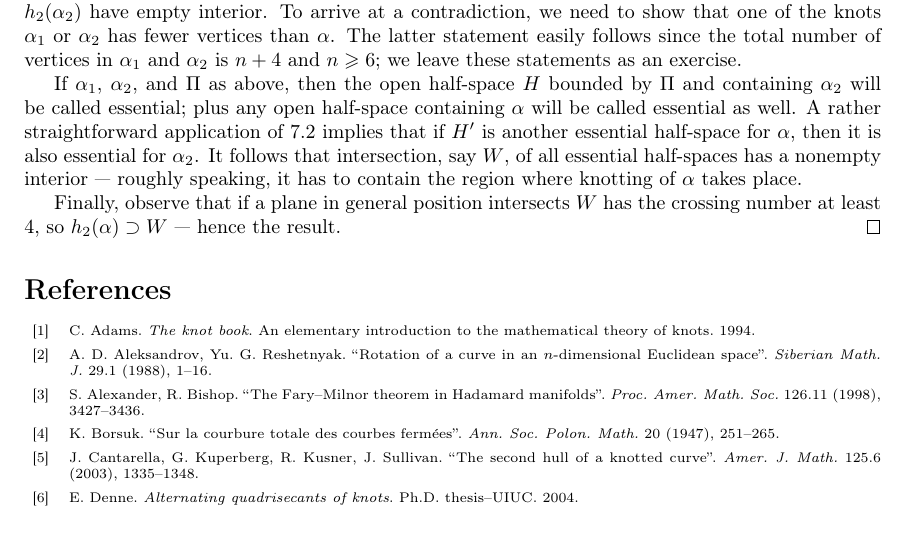
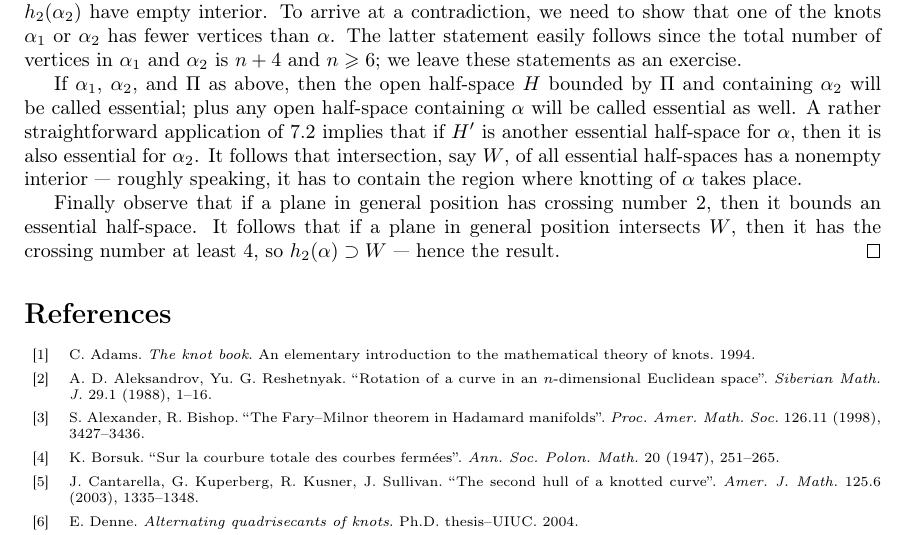
Before and after one commit to anton-petrunin/fary-milnor, a LaTeX document (fary-milnor.tex, which reads second-hull.tex): part of page 10 of 10, cut so that both start at the same text. Compiled offline with pdfLaTeX.

Commit message:
+crossing number 2

```diff
--- a/second-hull.tex
+++ b/second-hull.tex
@@ -77,7 +77,7 @@ plus any open half-space containing $\alpha$ will be called essential as well.
 A rather straightforward application of \ref{clm:connected-sum} implies that if $H'$ is another essential half-space for $\alpha$, then it is also essential for $\alpha_2$.
 It follows that intersection, say $W$, of all essential half-spaces has a nonempty interior --- roughly speaking, it has to contain the region where knotting of $\alpha$ takes place.
 
-Finally, observe that if a plane in general position intersects $W$
-has the crossing number at least 4,
+Finally observe that if a plane in general position has crossing number 2, then it bounds an essential half-space.
+It follows that if a plane in general position intersects $W$, then it has the crossing number at least 4,
 so $h_2(\alpha)\supset W$ --- hence the result.
 \qeds
```
